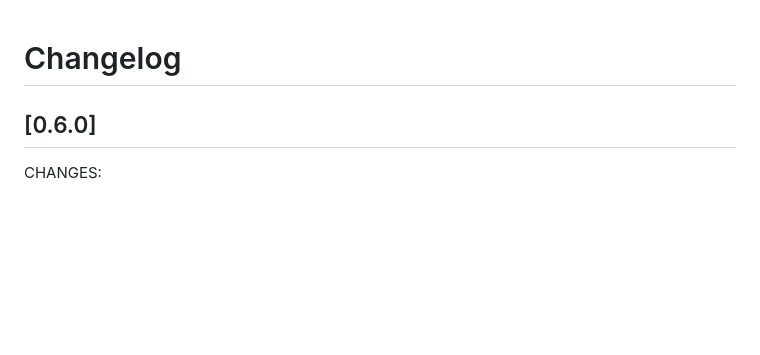
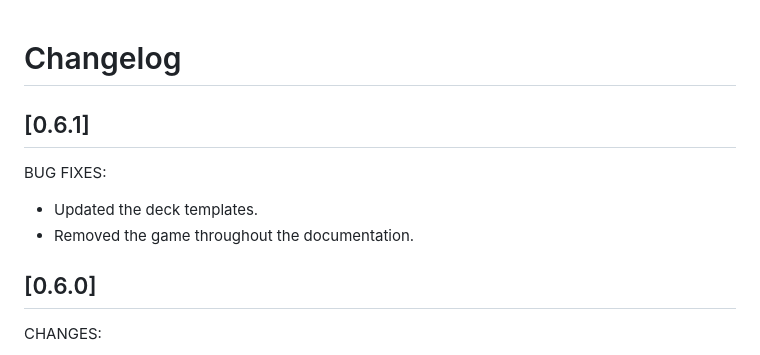
Before and after one commit to meltingcore/bg, a Markdown page: food-court/CHANGELOG.md, the part around the change. Rendered like a GitHub page; blank space fills up the shorter version.

Commit message:
changelog update

```diff
--- a/food-court/CHANGELOG.md
+++ b/food-court/CHANGELOG.md
@@ -1,4 +1,11 @@
 # Changelog
+
+## [0.6.1]
+
+BUG FIXES:
+
+* Updated the deck templates.
+* Removed the game throughout the documentation.
 
 ## [0.6.0]
 
```
